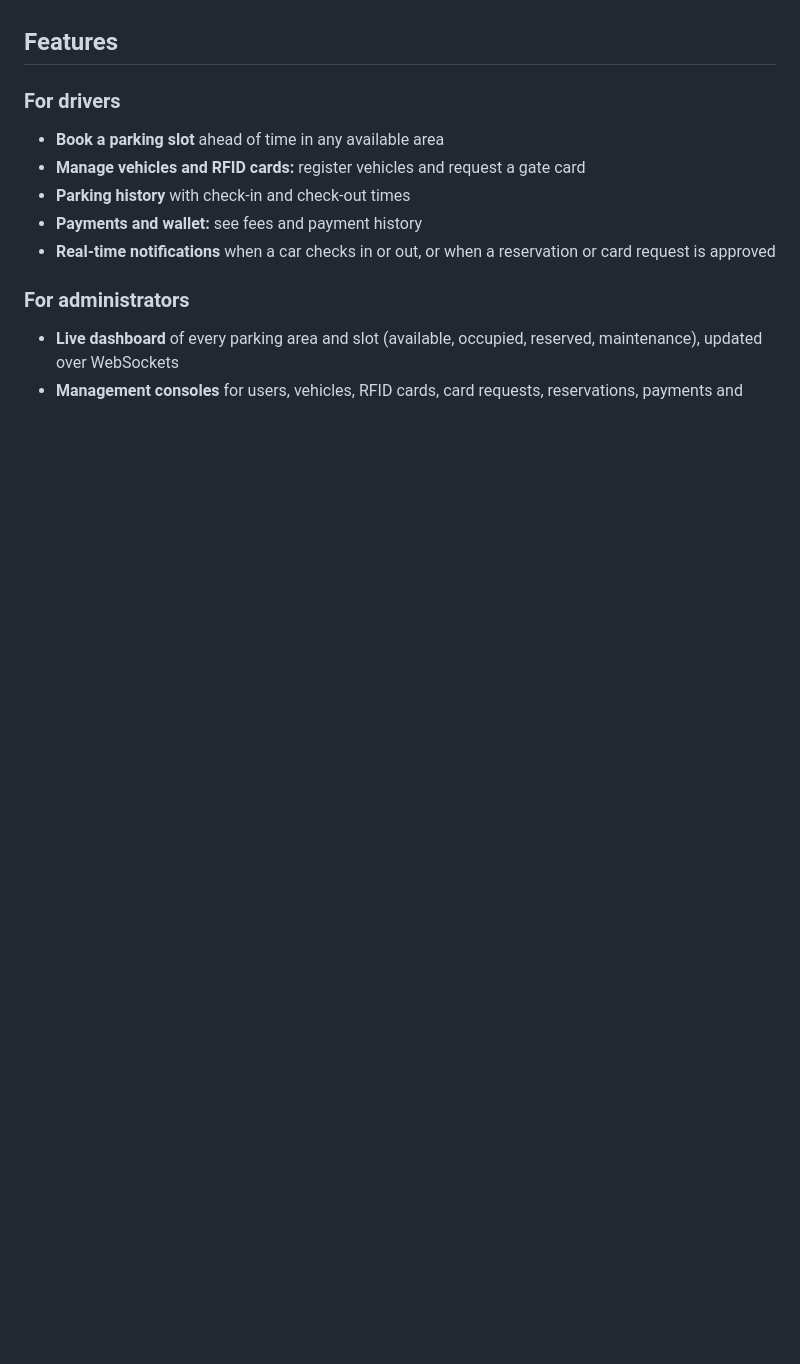
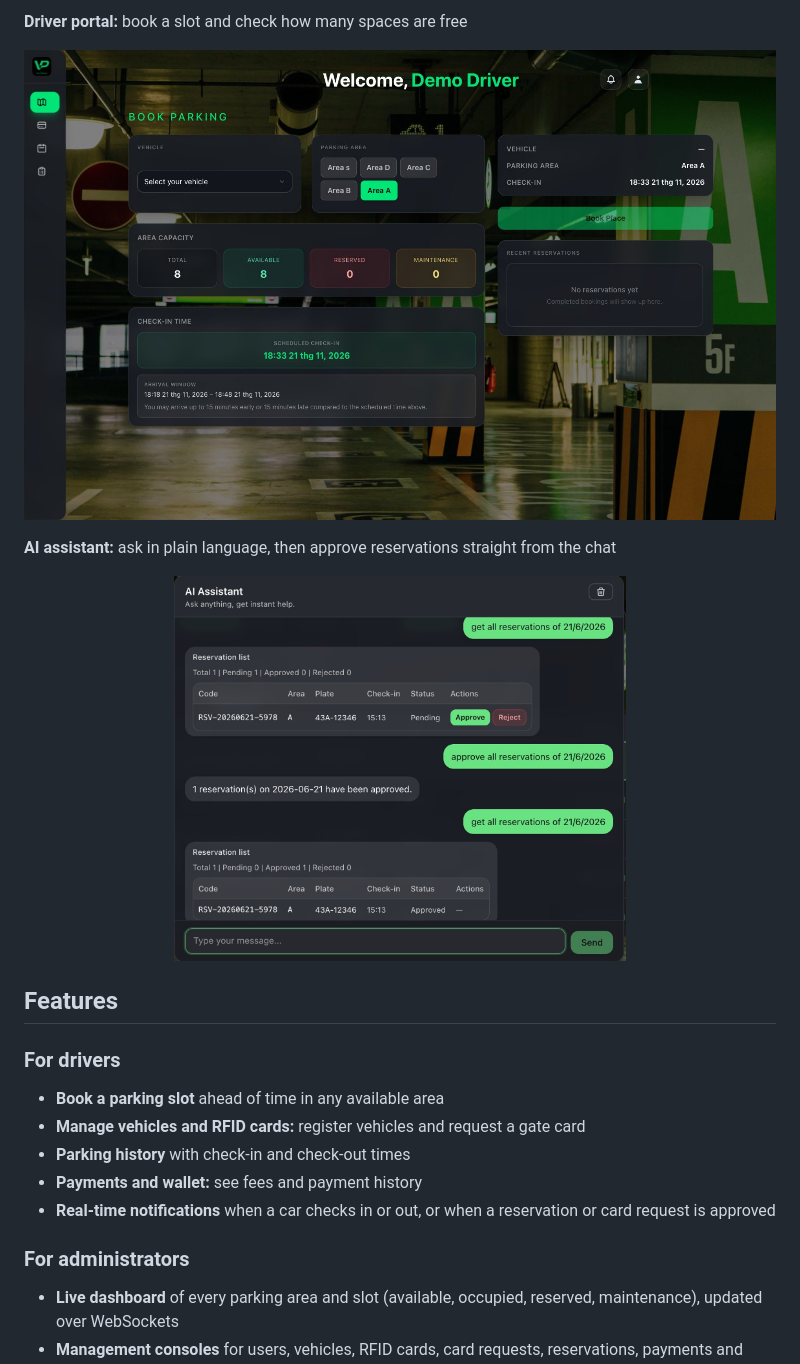
Before and after one commit to VinhPham131/smart-parking-ui, a Markdown page: README.md, the part around one of its changes. Rendered like a GitHub page; pictures changed too: docs/screenshots/ai-assistant.jpg (added), docs/screenshots/driver-home.jpg (added); blank space fills up the shorter version.

Commit message:
Add video demo and screenshots to README

```diff
--- a/README.md
+++ b/README.md
@@ -15,3 +32,10 @@ This repository contains the **React web application**. The API, IoT integration
+**Driver portal:** book a slot and check how many spaces are free
+
+![Driver portal](docs/screenshots/driver-home.jpg)
+
+**AI assistant:** ask in plain language, then approve reservations straight from the chat
+
+<p align="center"><img src="docs/screenshots/ai-assistant.jpg" width="60%" alt="AI assistant" /></p>
 
 ## Features
 
```
Also changed, not shown: other parts of README.md (+18 -1 lines), docs/screenshots/admin-dashboard.jpg (added), docs/screenshots/admin-parking-history.jpg (added), docs/screenshots/admin-reservations.jpg (added).
